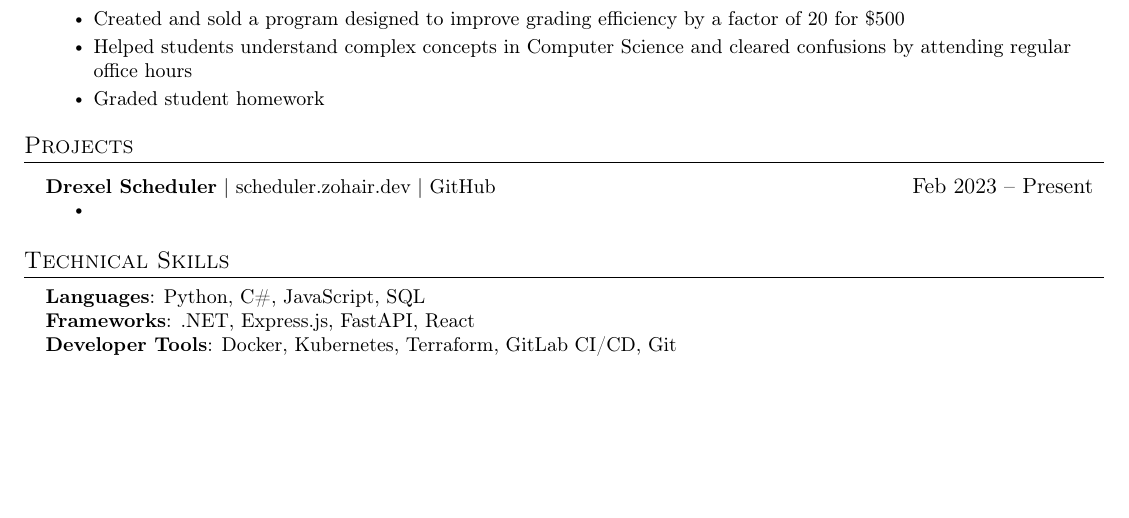
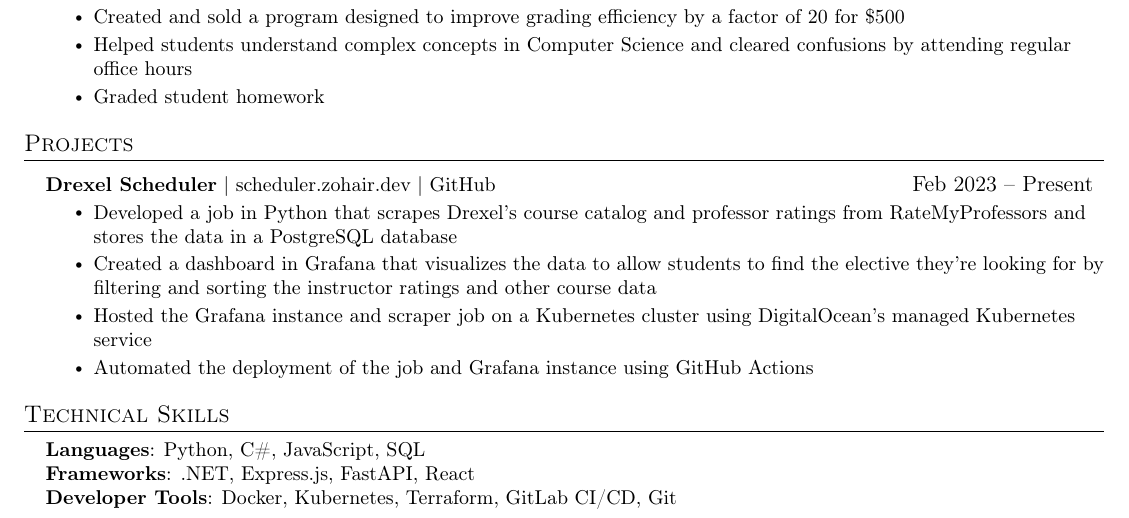
Before and after one commit to Zohair-coder/Web-Dev-Resume, a LaTeX CV (Zohair's Resume.tex): part of the page, cut so that both start at the same text, the shorter picture padded with empty space. Compiled offline with pdfLaTeX.

Commit message:
added drexel scheduler project

```diff
--- a/Zohair's Resume.tex
+++ b/Zohair's Resume.tex
@@ -191,7 +191,10 @@
       \resumeProjectHeading
           {\textbf{Drexel Scheduler} $|$ \href{https://scheduler.zohair.dev}{scheduler.zohair.dev} $|$ \href{https://github.com/Zohair-coder/drexel-scraper}{GitHub}}{Feb 2023 -- Present}
           \resumeItemListStart
-            \resumeItem{}
+            \resumeItem {Developed a job in Python that scrapes Drexel's course catalog and professor ratings from RateMyProfessors and stores the data in a PostgreSQL database}
+            \resumeItem {Created a dashboard in Grafana that visualizes the data to allow students to find the elective they're looking for by filtering and sorting the instructor ratings and other course data}
+            \resumeItem {Hosted the Grafana instance and scraper job on a Kubernetes cluster using DigitalOcean's managed Kubernetes service}
+            \resumeItem {Automated the deployment of the job and Grafana instance using GitHub Actions}
           \resumeItemListEnd
     \resumeSubHeadingListEnd
 
```
Also changed, not shown: Zohair's Resume.pdf.
